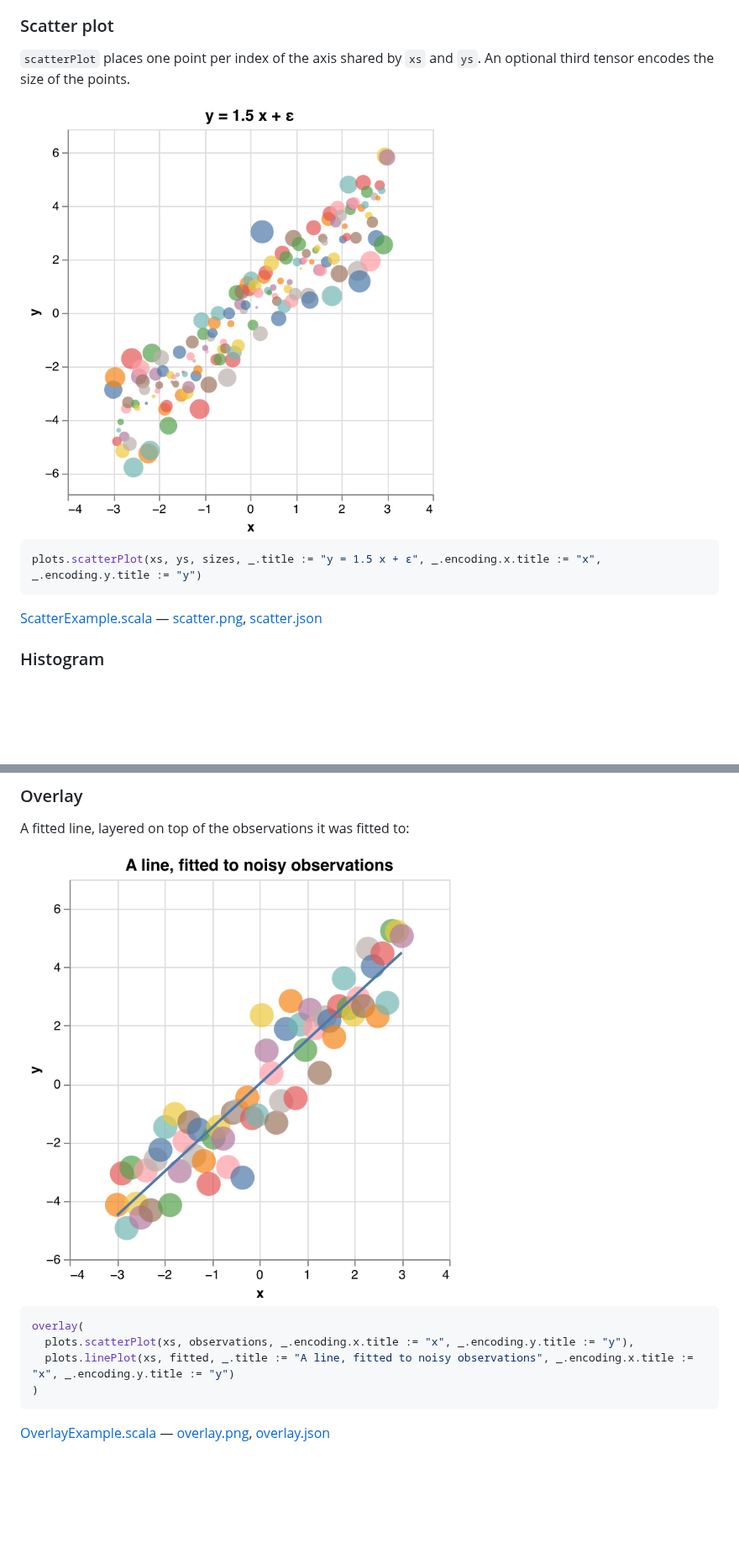
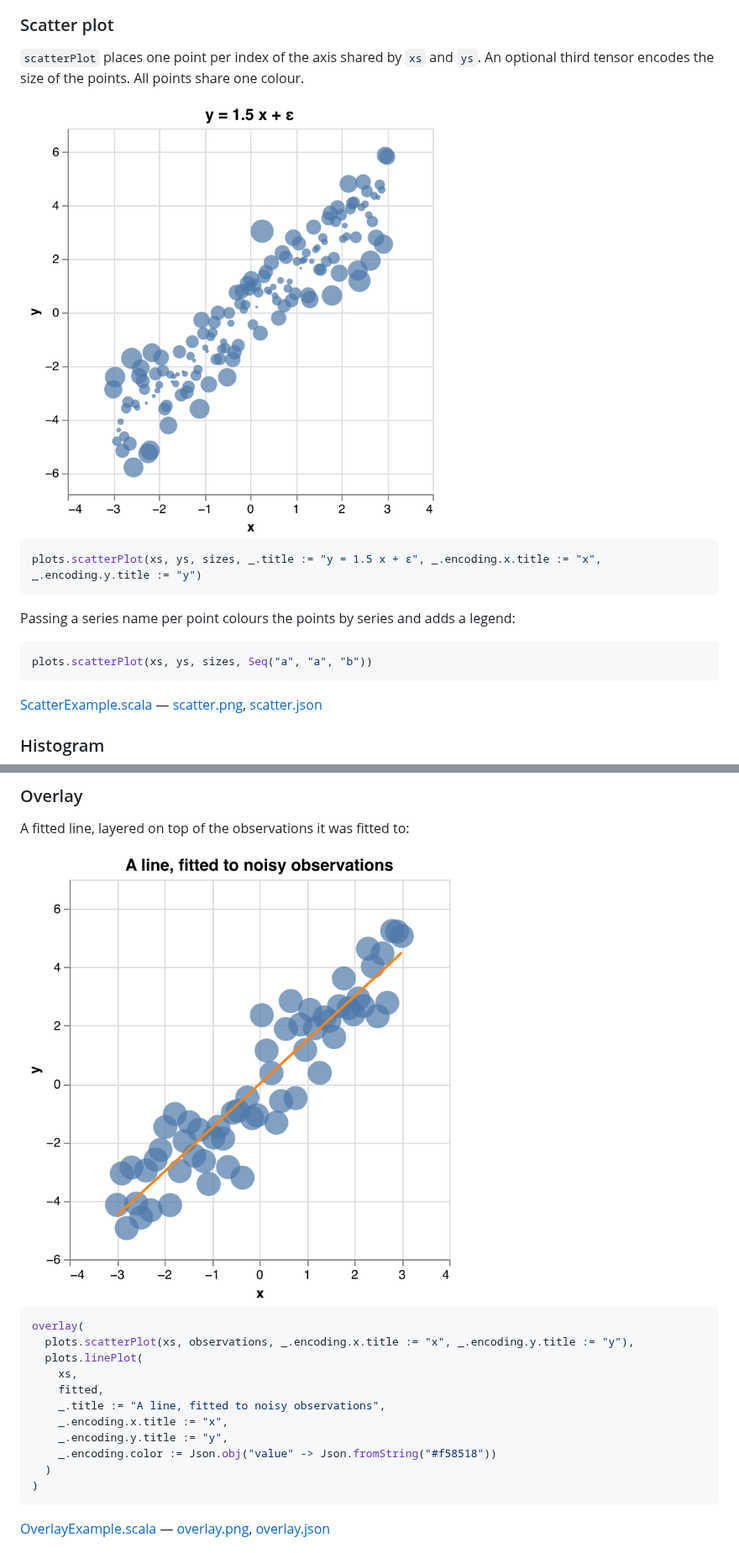
Before and after one commit to dimwit-dev/plotwit, a Markdown page: README.md, 2 parts joined by grey strips. Shown at 84% size. Rendered like a GitHub page; pictures changed too: docs/plots/overlay.png, docs/plots/scatter.png; blank space fills up the shorter version.

Commit message:
Fix scatterplot. Default same color and option for color (series)

````diff
--- a/README.md
+++ b/README.md
@@ -70,12 +70,18 @@ plots.linePlot(
 ### Scatter plot
 
 `scatterPlot` places one point per index of the axis shared by `xs` and `ys`. An optional third tensor encodes the size
-of the points.
+of the points. All points share one colour.
 
 <img src="docs/plots/scatter.png" alt="Scatter plot" width="500">
 
 ```scala
 plots.scatterPlot(xs, ys, sizes, _.title := "y = 1.5 x + ε", _.encoding.x.title := "x", _.encoding.y.title := "y")
+```
+
+Passing a series name per point colours the points by series and adds a legend:
+
+```scala
+plots.scatterPlot(xs, ys, sizes, Seq("a", "a", "b"))
 ```
 
 [ScatterExample.scala](examples/src/main/scala/plots/ScatterExample.scala) — [scatter.png](docs/plots/scatter.png), [scatter.json](docs/plots/scatter.json)
@@ -162,7 +168,14 @@ A fitted line, layered on top of the observations it was fitted to:
 ```scala
 overlay(
   plots.scatterPlot(xs, observations, _.encoding.x.title := "x", _.encoding.y.title := "y"),
-  plots.linePlot(xs, fitted, _.title := "A line, fitted to noisy observations", _.encoding.x.title := "x", _.encoding.y.title := "y")
+  plots.linePlot(
+    xs,
+    fitted,
+    _.title := "A line, fitted to noisy observations",
+    _.encoding.x.title := "x",
+    _.encoding.y.title := "y",
+    _.encoding.color := Json.obj("value" -> Json.fromString("#f58518"))
+  )
 )
 ```
 
````
Also changed, not shown: other parts of README.md (+1 -1 lines), 6 other files.
